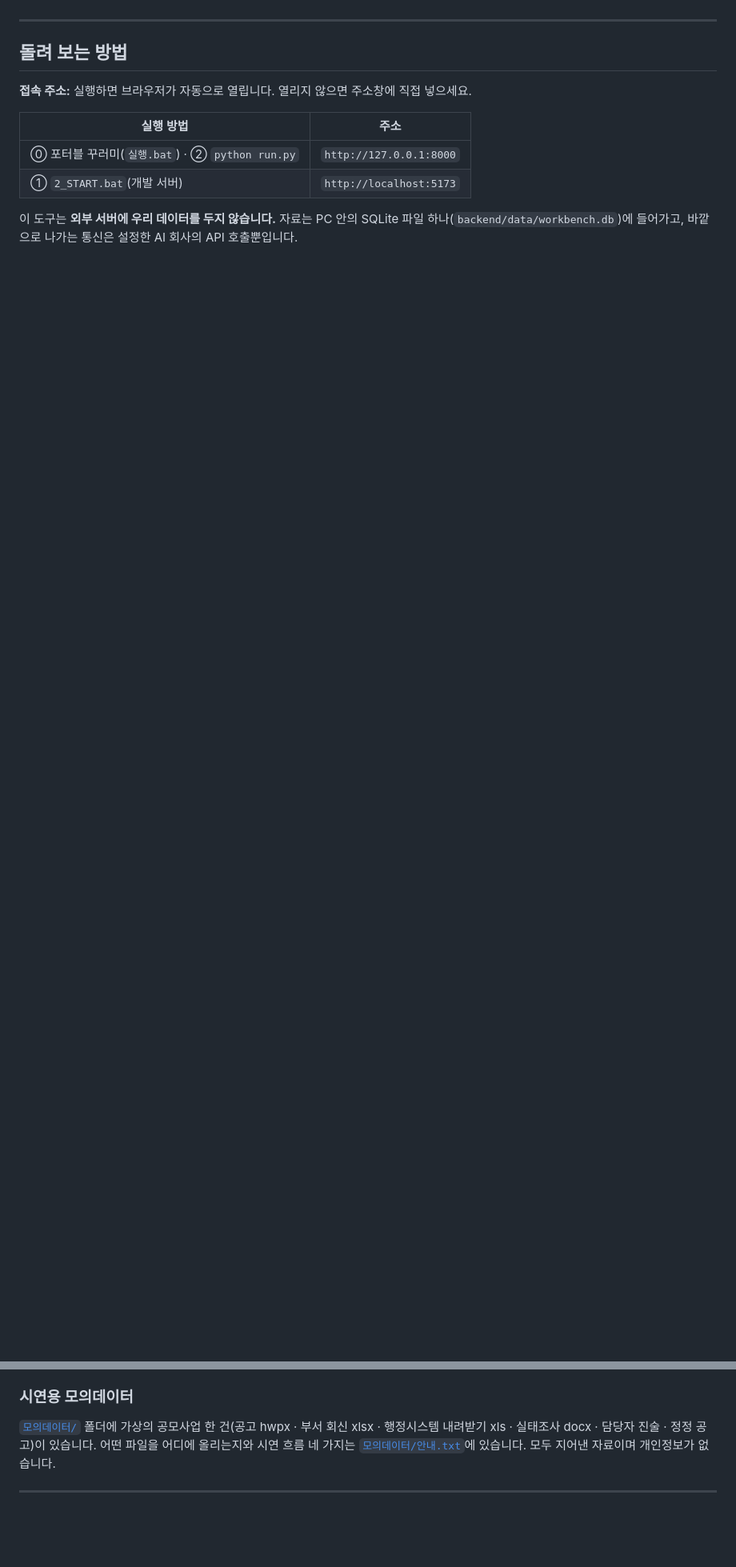
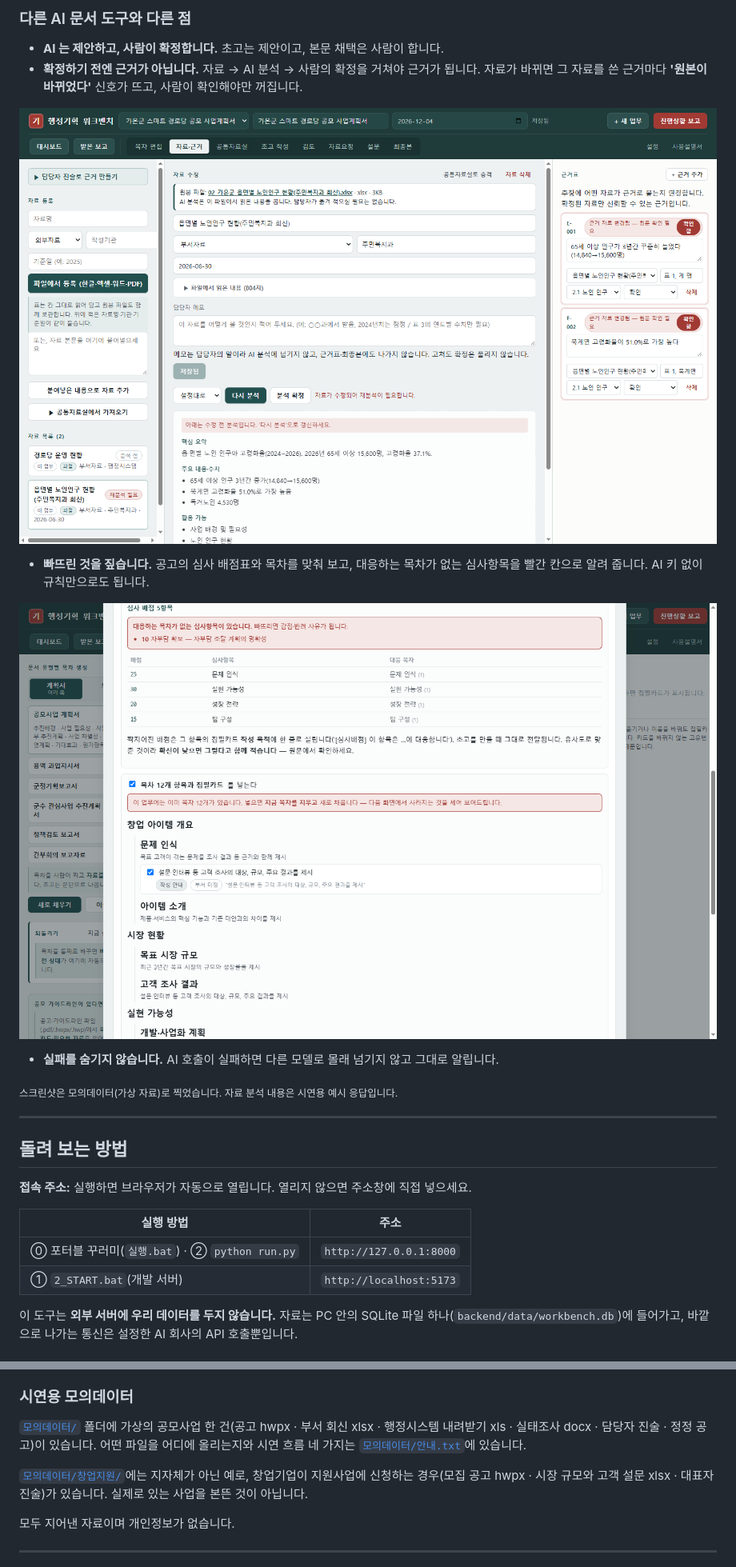
Before and after one commit to cobright/groundwork, a Markdown page: README.md, 2 parts joined by grey strips. Shown at 80% size. GitHub-like rendering; pictures changed too: docs/images/02_evidence.png (added), docs/images/03_scoring.png (added); blank space fills up the shorter version.

```diff
--- a/README.md
+++ b/README.md
@@ -6,3 +22,19 @@ FastAPI + React(Vite) + SQLite.
+### 다른 AI 문서 도구와 다른 점
+
+- **AI 는 제안하고, 사람이 확정합니다.** 초고는 제안이고, 본문 채택은 사람이 합니다.
+- **확정하기 전엔 근거가 아닙니다.** 자료 → AI 분석 → 사람의 확정을 거쳐야 근거가 됩니다.
+  자료가 바뀌면 그 자료를 쓴 근거마다 **'원본이 바뀌었다'** 신호가 뜨고, 사람이 확인해야만 꺼집니다.
+
+![자료가 고쳐지자 그 자료를 쓴 근거 두 건에 변경 신호가 떴다](docs/images/02_evidence.png)
+
+- **빠뜨린 것을 짚습니다.** 공고의 심사 배점표와 목차를 맞춰 보고, 대응하는 목차가 없는
+  심사항목을 빨간 칸으로 알려 줍니다. AI 키 없이 규칙만으로도 됩니다.
+
+![창업지원 공고 — '자부담 확보(10점)'에 대응하는 목차가 없다고 경고한다](docs/images/03_scoring.png)
+
+- **실패를 숨기지 않습니다.** AI 호출이 실패하면 다른 모델로 몰래 넘기지 않고 그대로 알립니다.
+
+<sub>스크린샷은 모의데이터(가상 자료)로 찍었습니다. 자료 분석 내용은 시연용 예시 응답입니다.</sub>
 
 ---
 
@@ -77,8 +106,12 @@ AI 를 보시려면 화면 맨 위 **설정 → AI 연결**에서 키를 넣고
 
 [`모의데이터/`](./모의데이터) 폴더에 가상의 공모사업 한 건(공고 hwpx · 부서 회신 xlsx · 행정시스템
 내려받기 xls · 실태조사 docx · 담당자 진술 · 정정 공고)이 있습니다. 어떤 파일을 어디에 올리는지와
-시연 흐름 네 가지는 [`모의데이터/안내.txt`](./모의데이터/안내.txt)에 있습니다. 모두 지어낸 자료이며
-개인정보가 없습니다.
+시연 흐름 네 가지는 [`모의데이터/안내.txt`](./모의데이터/안내.txt)에 있습니다.
+
+[`모의데이터/창업지원/`](./모의데이터/창업지원)에는 지자체가 아닌 예로, 창업기업이 지원사업에 신청하는
+경우(모집 공고 hwpx · 시장 규모와 고객 설문 xlsx · 대표자 진술)가 있습니다. 실제로 있는 사업을 본뜬 것이 아닙니다.
+
+모두 지어낸 자료이며 개인정보가 없습니다.
 
 ---
 
```
Also changed, not shown: other parts of README.md (+21 -8 lines), CLAUDE.md (+2 -0 lines), docs/history.md (+4 -0 lines), docs/images/01_dashboard.png (added), 7 other files.
